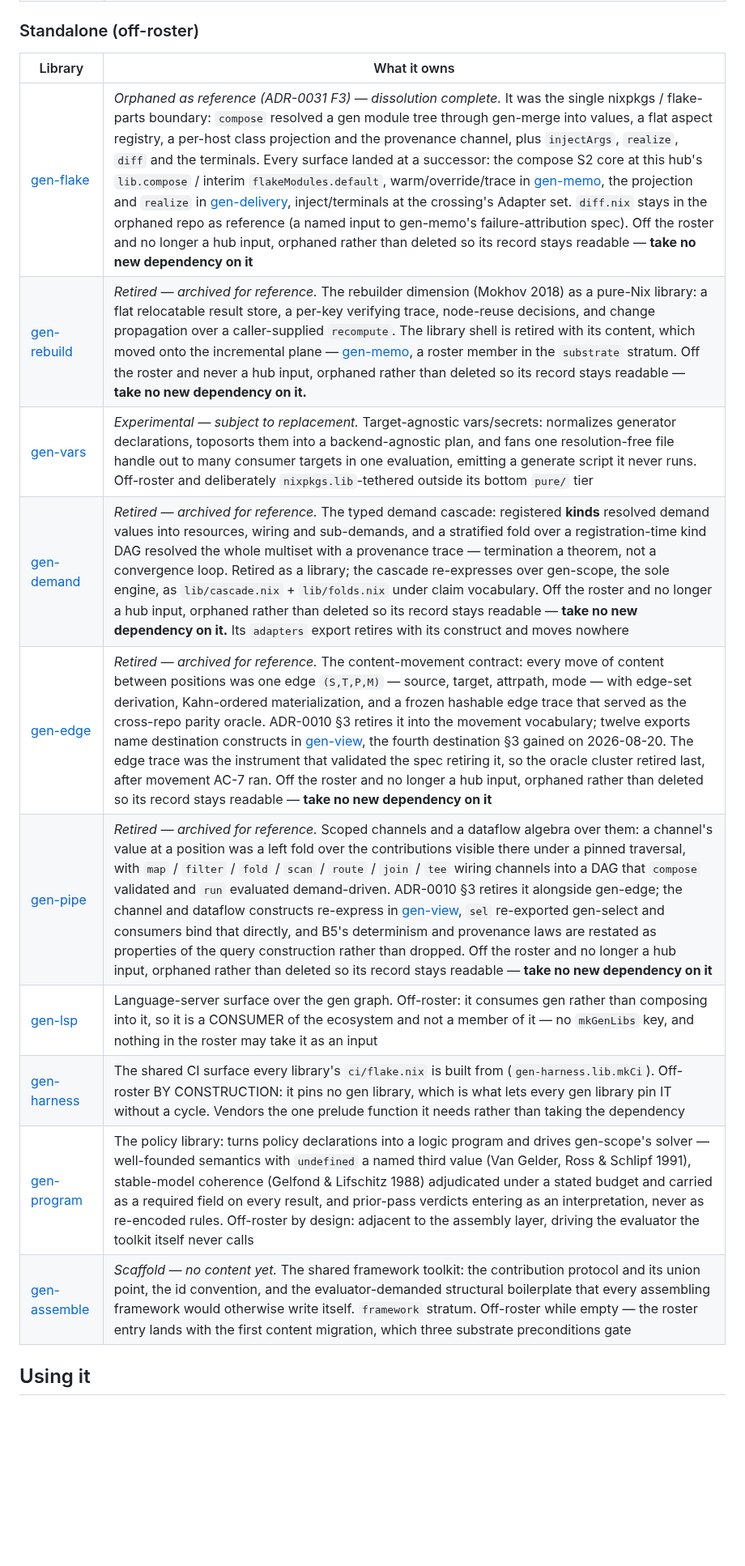
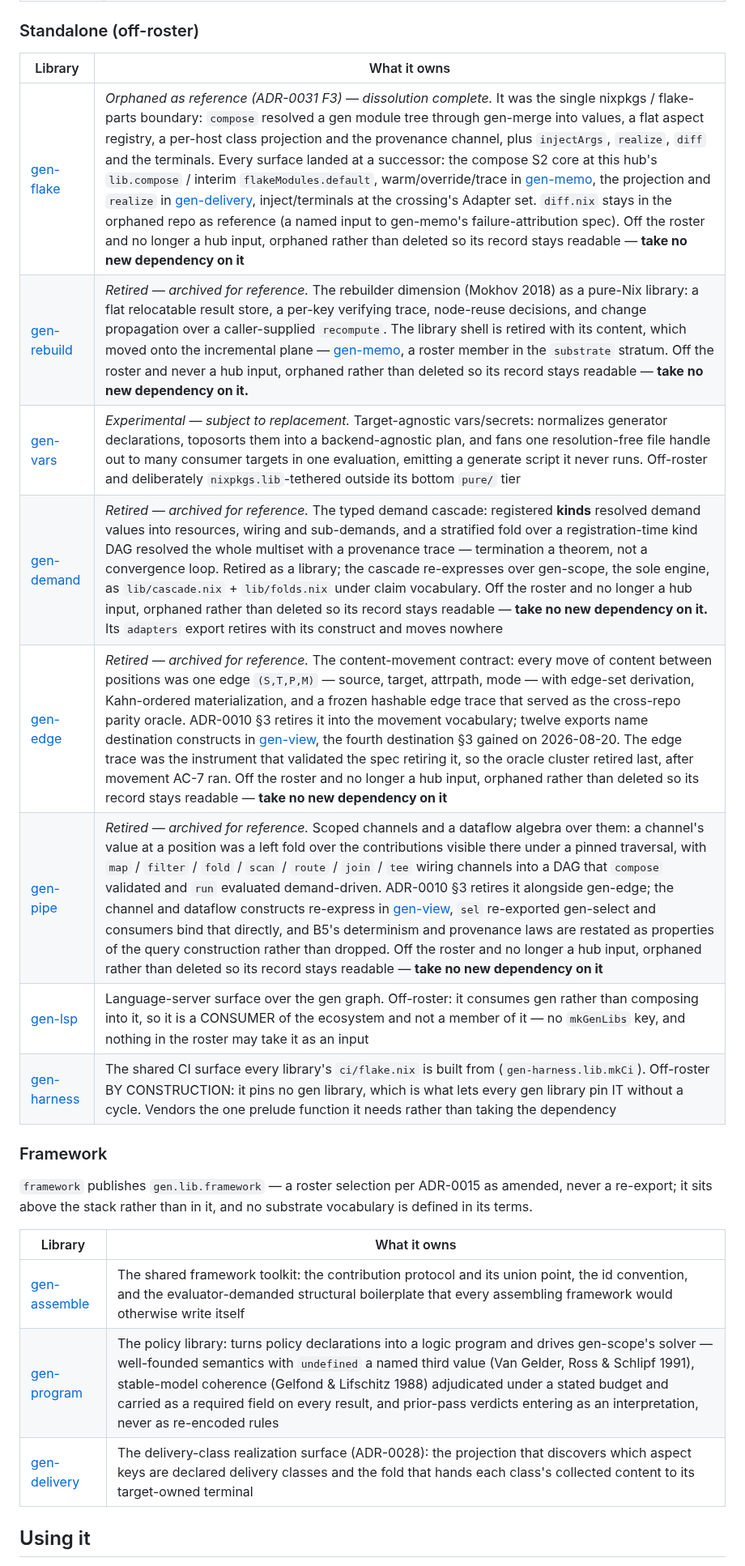
Before and after one commit to sini/gen, a Markdown page: README.md, the part around one of its changes. Shown at 81% size. Rendered like a GitHub page; blank space fills up the shorter version.

```diff
--- a/README.md
+++ b/README.md
@@ -82,18 +83,28 @@ does *not* own, and which sibling does.
 
 ### Standalone (off-roster)
 
-| Library                                              | What it owns                                                                                                                                                                                                                                                                                                                                                                                                                                                                                                                                                                                                                                                                                                                                                                                                                                                                                                    |
-| ---------------------------------------------------- | --------------------------------------------------------------------------------------------------------------------------------------------------------------------------------------------------------------------------------------------------------------------------------------------------------------------------------------------------------------------------------------------------------------------------------------------------------------------------------------------------------------------------------------------------------------------------------------------------------------------------------------------------------------------------------------------------------------------------------------------------------------------------------------------------------------------------------------------------------------------------------------------------------------- |
-| [gen-flake](https://github.com/sini/gen-flake)       | *Orphaned as reference (ADR-0031 F3) — dissolution complete.* It was the single nixpkgs / flake-parts boundary: `compose` resolved a gen module tree through gen-merge into values, a flat aspect registry, a per-host class projection and the provenance channel, plus `injectArgs`, `realize`, `diff` and the terminals. Every surface landed at a successor: the compose S2 core at this hub's `lib.compose` / interim `flakeModules.default`, warm/override/trace in [gen-memo](https://github.com/sini/gen-memo), the projection and `realize` in [gen-delivery](https://github.com/sini/gen-delivery), inject/terminals at the crossing's Adapter set. `diff.nix` stays in the orphaned repo as reference (a named input to gen-memo's failure-attribution spec). Off the roster and no longer a hub input, orphaned rather than deleted so its record stays readable — **take no new dependency on it** |
-| [gen-rebuild](https://github.com/sini/gen-rebuild)   | *Retired — archived for reference.* The rebuilder dimension (Mokhov 2018) as a pure-Nix library: a flat relocatable result store, a per-key verifying trace, node-reuse decisions, and change propagation over a caller-supplied `recompute`. The library shell is retired with its content, which moved onto the incremental plane — [gen-memo](https://github.com/sini/gen-memo), a roster member in the `substrate` stratum. Off the roster and never a hub input, orphaned rather than deleted so its record stays readable — **take no new dependency on it.**                                                                                                                                                                                                                                                                                                                                             |
-| [gen-vars](https://github.com/sini/gen-vars)         | *Experimental — subject to replacement.* Target-agnostic vars/secrets: normalizes generator declarations, toposorts them into a backend-agnostic plan, and fans one resolution-free file handle out to many consumer targets in one evaluation, emitting a generate script it never runs. Off-roster and deliberately `nixpkgs.lib`-tethered outside its bottom `pure/` tier                                                                                                                                                                                                                                                                                                                                                                                                                                                                                                                                    |
-| [gen-demand](https://github.com/sini/gen-demand)     | *Retired — archived for reference.* The typed demand cascade: registered **kinds** resolved demand values into resources, wiring and sub-demands, and a stratified fold over a registration-time kind DAG resolved the whole multiset with a provenance trace — termination a theorem, not a convergence loop. Retired as a library; the cascade re-expresses over gen-scope, the sole engine, as `lib/cascade.nix` + `lib/folds.nix` under claim vocabulary. Off the roster and no longer a hub input, orphaned rather than deleted so its record stays readable — **take no new dependency on it.** Its `adapters` export retires with its construct and moves nowhere                                                                                                                                                                                                                                        |
-| [gen-edge](https://github.com/sini/gen-edge)         | *Retired — archived for reference.* The content-movement contract: every move of content between positions was one edge `(S,T,P,M)` — source, target, attrpath, mode — with edge-set derivation, Kahn-ordered materialization, and a frozen hashable edge trace that served as the cross-repo parity oracle. ADR-0010 §3 retires it into the movement vocabulary; twelve exports name destination constructs in [gen-view](https://github.com/sini/gen-view), the fourth destination §3 gained on 2026-08-20. The edge trace was the instrument that validated the spec retiring it, so the oracle cluster retired last, after movement AC-7 ran. Off the roster and no longer a hub input, orphaned rather than deleted so its record stays readable — **take no new dependency on it**                                                                                                                        |
-| [gen-pipe](https://github.com/sini/gen-pipe)         | *Retired — archived for reference.* Scoped channels and a dataflow algebra over them: a channel's value at a position was a left fold over the contributions visible there under a pinned traversal, with `map` / `filter` / `fold` / `scan` / `route` / `join` / `tee` wiring channels into a DAG that `compose` validated and `run` evaluated demand-driven. ADR-0010 §3 retires it alongside gen-edge; the channel and dataflow constructs re-express in [gen-view](https://github.com/sini/gen-view), `sel` re-exported gen-select and consumers bind that directly, and B5's determinism and provenance laws are restated as properties of the query construction rather than dropped. Off the roster and no longer a hub input, orphaned rather than deleted so its record stays readable — **take no new dependency on it**                                                                              |
-| [gen-lsp](https://github.com/sini/gen-lsp)           | Language-server surface over the gen graph. Off-roster: it consumes gen rather than composing into it, so it is a CONSUMER of the ecosystem and not a member of it — no `mkGenLibs` key, and nothing in the roster may take it as an input                                                                                                                                                                                                                                                                                                                                                                                                                                                                                                                                                                                                                                                                      |
-| [gen-harness](https://github.com/sini/gen-harness)   | The shared CI surface every library's `ci/flake.nix` is built from (`gen-harness.lib.mkCi`). Off-roster BY CONSTRUCTION: it pins no gen library, which is what lets every gen library pin IT without a cycle. Vendors the one prelude function it needs rather than taking the dependency                                                                                                                                                                                                                                                                                                                                                                                                                                                                                                                                                                                                                       |
-| [gen-program](https://github.com/sini/gen-program)   | The policy library: turns policy declarations into a logic program and drives gen-scope's solver — well-founded semantics with `undefined` a named third value (Van Gelder, Ross & Schlipf 1991), stable-model coherence (Gelfond & Lifschitz 1988) adjudicated under a stated budget and carried as a required field on every result, and prior-pass verdicts entering as an interpretation, never as re-encoded rules. Off-roster by design: adjacent to the assembly layer, driving the evaluator the toolkit itself never calls                                                                                                                                                                                                                                                                                                                                                                             |
-| [gen-assemble](https://github.com/sini/gen-assemble) | *Scaffold — no content yet.* The shared framework toolkit: the contribution protocol and its union point, the id convention, and the evaluator-demanded structural boilerplate that every assembling framework would otherwise write itself. `framework` stratum. Off-roster while empty — the roster entry lands with the first content migration, which three substrate preconditions gate                                                                                                                                                                                                                                                                                                                                                                                                                                                                                                                    |
+| Library                                            | What it owns                                                                                                                                                                                                                                                                                                                                                                                                                                                                                                                                                                                                                                                                                                                                                                                                                                                                                                    |
+| -------------------------------------------------- | --------------------------------------------------------------------------------------------------------------------------------------------------------------------------------------------------------------------------------------------------------------------------------------------------------------------------------------------------------------------------------------------------------------------------------------------------------------------------------------------------------------------------------------------------------------------------------------------------------------------------------------------------------------------------------------------------------------------------------------------------------------------------------------------------------------------------------------------------------------------------------------------------------------- |
+| [gen-flake](https://github.com/sini/gen-flake)     | *Orphaned as reference (ADR-0031 F3) — dissolution complete.* It was the single nixpkgs / flake-parts boundary: `compose` resolved a gen module tree through gen-merge into values, a flat aspect registry, a per-host class projection and the provenance channel, plus `injectArgs`, `realize`, `diff` and the terminals. Every surface landed at a successor: the compose S2 core at this hub's `lib.compose` / interim `flakeModules.default`, warm/override/trace in [gen-memo](https://github.com/sini/gen-memo), the projection and `realize` in [gen-delivery](https://github.com/sini/gen-delivery), inject/terminals at the crossing's Adapter set. `diff.nix` stays in the orphaned repo as reference (a named input to gen-memo's failure-attribution spec). Off the roster and no longer a hub input, orphaned rather than deleted so its record stays readable — **take no new dependency on it** |
+| [gen-rebuild](https://github.com/sini/gen-rebuild) | *Retired — archived for reference.* The rebuilder dimension (Mokhov 2018) as a pure-Nix library: a flat relocatable result store, a per-key verifying trace, node-reuse decisions, and change propagation over a caller-supplied `recompute`. The library shell is retired with its content, which moved onto the incremental plane — [gen-memo](https://github.com/sini/gen-memo), a roster member in the `substrate` stratum. Off the roster and never a hub input, orphaned rather than deleted so its record stays readable — **take no new dependency on it.**                                                                                                                                                                                                                                                                                                                                             |
+| [gen-vars](https://github.com/sini/gen-vars)       | *Experimental — subject to replacement.* Target-agnostic vars/secrets: normalizes generator declarations, toposorts them into a backend-agnostic plan, and fans one resolution-free file handle out to many consumer targets in one evaluation, emitting a generate script it never runs. Off-roster and deliberately `nixpkgs.lib`-tethered outside its bottom `pure/` tier                                                                                                                                                                                                                                                                                                                                                                                                                                                                                                                                    |
+| [gen-demand](https://github.com/sini/gen-demand)   | *Retired — archived for reference.* The typed demand cascade: registered **kinds** resolved demand values into resources, wiring and sub-demands, and a stratified fold over a registration-time kind DAG resolved the whole multiset with a provenance trace — termination a theorem, not a convergence loop. Retired as a library; the cascade re-expresses over gen-scope, the sole engine, as `lib/cascade.nix` + `lib/folds.nix` under claim vocabulary. Off the roster and no longer a hub input, orphaned rather than deleted so its record stays readable — **take no new dependency on it.** Its `adapters` export retires with its construct and moves nowhere                                                                                                                                                                                                                                        |
+| [gen-edge](https://github.com/sini/gen-edge)       | *Retired — archived for reference.* The content-movement contract: every move of content between positions was one edge `(S,T,P,M)` — source, target, attrpath, mode — with edge-set derivation, Kahn-ordered materialization, and a frozen hashable edge trace that served as the cross-repo parity oracle. ADR-0010 §3 retires it into the movement vocabulary; twelve exports name destination constructs in [gen-view](https://github.com/sini/gen-view), the fourth destination §3 gained on 2026-08-20. The edge trace was the instrument that validated the spec retiring it, so the oracle cluster retired last, after movement AC-7 ran. Off the roster and no longer a hub input, orphaned rather than deleted so its record stays readable — **take no new dependency on it**                                                                                                                        |
+| [gen-pipe](https://github.com/sini/gen-pipe)       | *Retired — archived for reference.* Scoped channels and a dataflow algebra over them: a channel's value at a position was a left fold over the contributions visible there under a pinned traversal, with `map` / `filter` / `fold` / `scan` / `route` / `join` / `tee` wiring channels into a DAG that `compose` validated and `run` evaluated demand-driven. ADR-0010 §3 retires it alongside gen-edge; the channel and dataflow constructs re-express in [gen-view](https://github.com/sini/gen-view), `sel` re-exported gen-select and consumers bind that directly, and B5's determinism and provenance laws are restated as properties of the query construction rather than dropped. Off the roster and no longer a hub input, orphaned rather than deleted so its record stays readable — **take no new dependency on it**                                                                              |
+| [gen-lsp](https://github.com/sini/gen-lsp)         | Language-server surface over the gen graph. Off-roster: it consumes gen rather than composing into it, so it is a CONSUMER of the ecosystem and not a member of it — no `mkGenLibs` key, and nothing in the roster may take it as an input                                                                                                                                                                                                                                                                                                                                                                                                                                                                                                                                                                                                                                                                      |
+| [gen-harness](https://github.com/sini/gen-harness) | The shared CI surface every library's `ci/flake.nix` is built from (`gen-harness.lib.mkCi`). Off-roster BY CONSTRUCTION: it pins no gen library, which is what lets every gen library pin IT without a cycle. Vendors the one prelude function it needs rather than taking the dependency                                                                                                                                                                                                                                                                                                                                                                                                                                                                                                                                                                                                                       |
+
+### Framework
+
+`framework` publishes `gen.lib.framework` — a roster selection per ADR-0015 as amended, never a
+re-export; it sits above the stack rather than in it, and no substrate vocabulary is defined in its
+terms.
+
+| Library                                              | What it owns                                                                                                                                                                                                                                                                                                                                                                                                            |
+| ---------------------------------------------------- | ----------------------------------------------------------------------------------------------------------------------------------------------------------------------------------------------------------------------------------------------------------------------------------------------------------------------------------------------------------------------------------------------------------------------- |
+| [gen-assemble](https://github.com/sini/gen-assemble) | The shared framework toolkit: the contribution protocol and its union point, the id convention, and the evaluator-demanded structural boilerplate that every assembling framework would otherwise write itself                                                                                                                                                                                                          |
+| [gen-program](https://github.com/sini/gen-program)   | The policy library: turns policy declarations into a logic program and drives gen-scope's solver — well-founded semantics with `undefined` a named third value (Van Gelder, Ross & Schlipf 1991), stable-model coherence (Gelfond & Lifschitz 1988) adjudicated under a stated budget and carried as a required field on every result, and prior-pass verdicts entering as an interpretation, never as re-encoded rules |
+| [gen-delivery](https://github.com/sini/gen-delivery) | The delivery-class realization surface (ADR-0028): the projection that discovers which aspect keys are declared delivery classes and the fold that hands each class's collected content to its target-owned terminal                                                                                                                                                                                                    |
 
 ## Using it
 
```
Also changed, not shown: other parts of README.md (+18 -15 lines).
